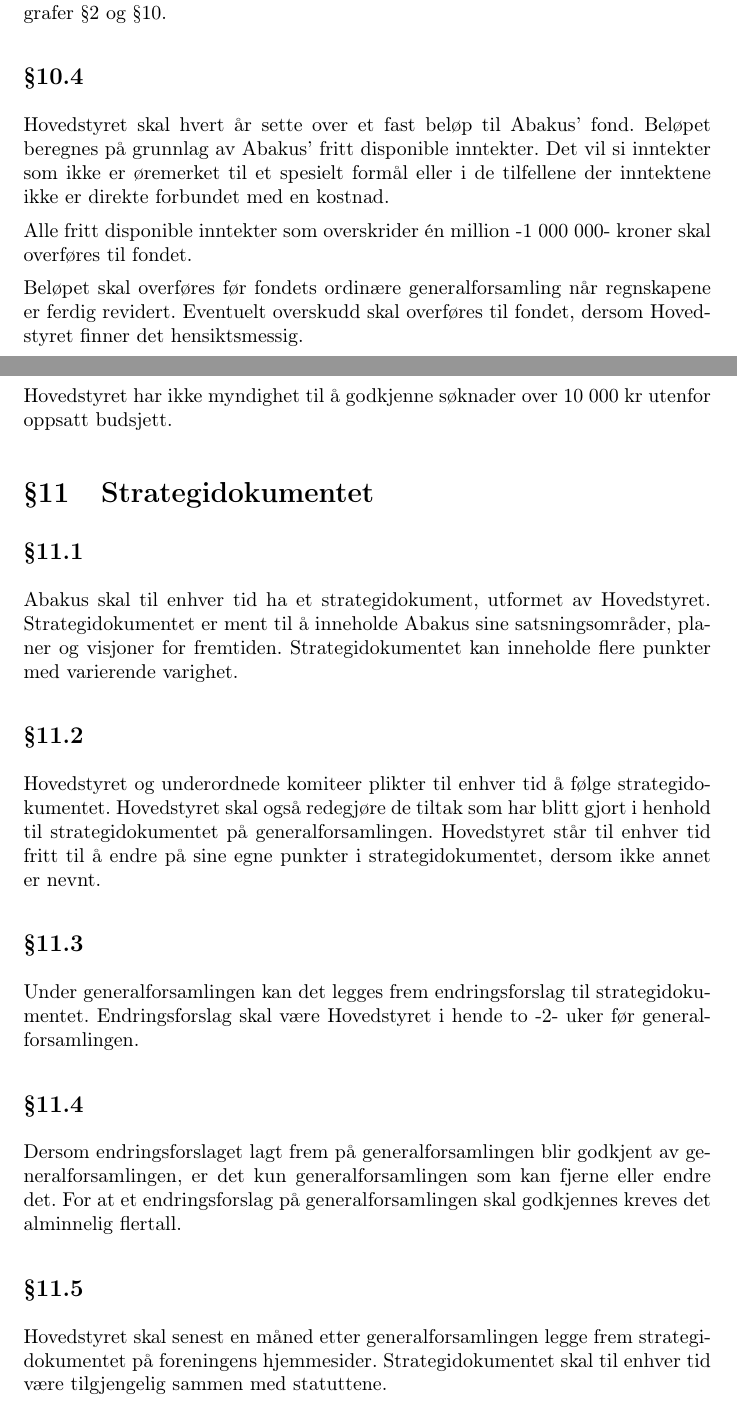
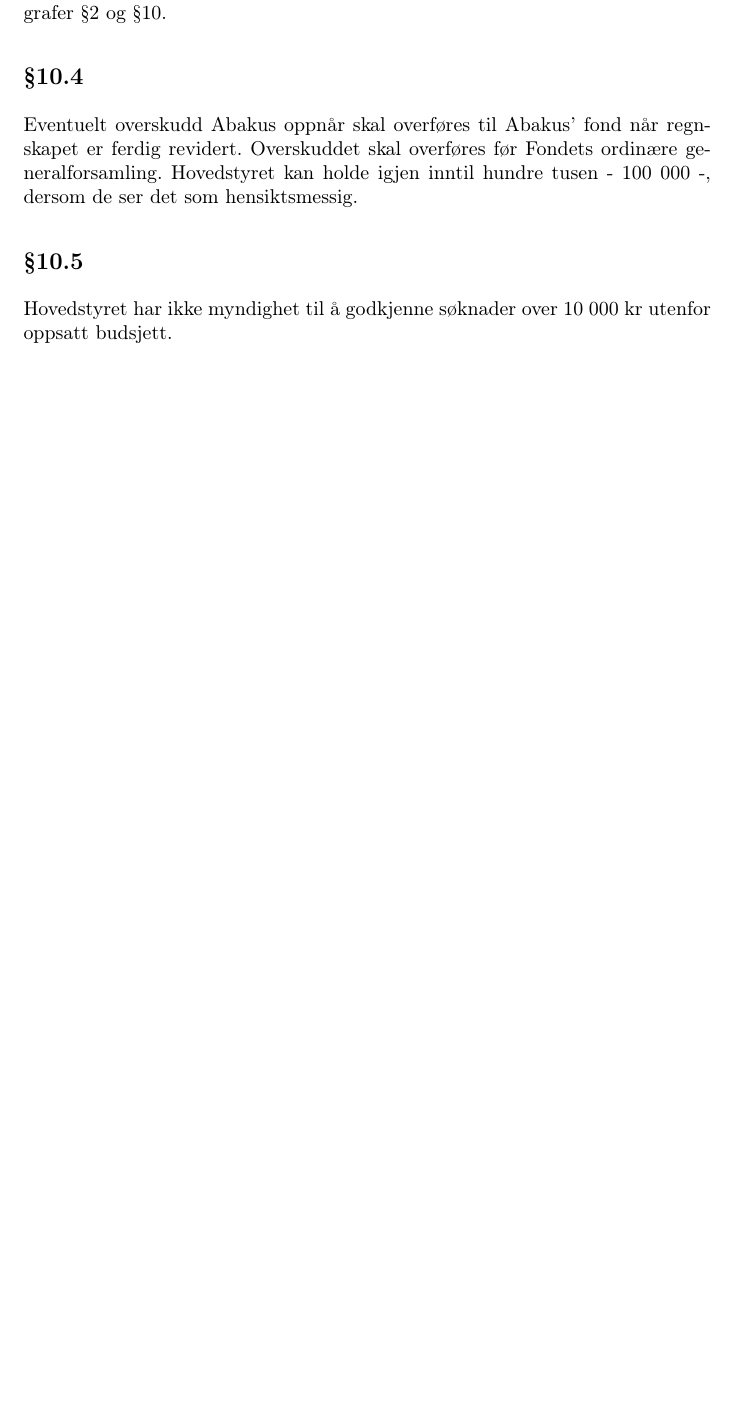
Before and after one commit to abakus-ntnu/statutter, a LaTeX document (abakus-statutter.tex, which reads abakus-statutter/10-okonomi.tex, abakus-statutter/11-strategidokument.tex): two parts of pages 14 and 15 of 16 before the commit and part of page 14 of 15 after it, the two joined at a grey line, cut so that both start at the same text, the shorter picture padded with empty space. Compiled offline with pdfLaTeX.

Commit message:
Genfors2018 (#54)
* Adds changes to statutter

* remove strategi and fix numbering

* Adds chenges to Fond statutter

* Updates last edit

* Update 10-okonomi.tex

* Update abakus.html

```diff
--- a/abakus-statutter/10-okonomi.tex
+++ b/abakus-statutter/10-okonomi.tex
@@ -15,17 +15,9 @@
 paragrafer §2 og §10.
 
 \subsection{}
-Hovedstyret skal hvert år sette over et fast beløp til Abakus' fond. Beløpet
-beregnes på grunnlag av Abakus' fritt disponible inntekter. Det vil si
-inntekter som ikke er øremerket til et spesielt formål eller i de tilfellene
-der inntektene ikke er direkte forbundet med en kostnad.
-
-Alle fritt disponible inntekter som overskrider én million -1 000 000- kroner
-skal overføres til fondet.
-
-Beløpet skal overføres før fondets ordinære generalforsamling når regnskapene
-er ferdig revidert. Eventuelt overskudd skal overføres til fondet, dersom
-Hovedstyret finner det hensiktsmessig.
+Eventuelt overskudd Abakus oppnår skal overføres til Abakus’ fond når regnskapet er ferdig revidert.
+Overskuddet skal overføres før Fondets ordinære generalforsamling.
+Hovedstyret kan holde igjen inntil hundre tusen - 100 000 -, dersom de ser det som hensiktsmessig.
 
 \subsection{}
 Hovedstyret har ikke myndighet til å godkjenne søknader over 10 000 kr utenfor
--- a/abakus-statutter/11-strategidokument.tex
+++ /dev/null
@@ -1,29 +0,0 @@
-\section{Strategidokumentet}
-\subsection{}
-Abakus skal til enhver tid ha et strategidokument, utformet av Hovedstyret.
-Strategidokumentet er ment til å inneholde Abakus sine satsningsområder, planer
-og visjoner for fremtiden. Strategidokumentet kan inneholde flere punkter med
-varierende varighet.
-
-\subsection{}
-Hovedstyret og underordnede komiteer plikter til enhver tid å følge
-strategidokumentet. Hovedstyret skal også redegjøre de tiltak som har blitt
-gjort i henhold til strategidokumentet på generalforsamlingen. Hovedstyret står
-til enhver tid fritt til å endre på sine egne punkter i strategidokumentet,
-dersom ikke annet er nevnt.
-
-\subsection{}
-Under generalforsamlingen kan det legges frem endringsforslag til
-strategidokumentet. Endringsforslag skal være Hovedstyret i hende to -2- uker
-før generalforsamlingen.
-
-\subsection{}
-Dersom endringsforslaget lagt frem på generalforsamlingen blir godkjent av
-generalforsamlingen, er det kun generalforsamlingen som kan fjerne eller endre
-det. For at et endringsforslag på generalforsamlingen skal godkjennes kreves
-det alminnelig flertall.
-
-\subsection{}
-Hovedstyret skal senest en måned etter generalforsamlingen legge frem
-strategidokumentet på foreningens hjemmesider. Strategidokumentet skal til
-enhver tid være tilgjengelig sammen med statuttene.
```
Also changed, not shown: abakus-statutter.tex (+1 -1 lines), abakus-statutter/07-arrangementer.tex (+1 -1 lines), abakus-statutter/08-generalforsamling.tex (+4 -4 lines), abakus-statutter/innhold.tex (+1 -2 lines), fond-statutter.tex (+1 -1 lines), fond-statutter/04-styret.tex (+6 -4 lines), abakus-statutter/11-statutter.tex (renamed from abakus-statutter/12-statutter.tex), abakus-statutter/10-okonomi.tex (2 more changed lines), 2 other files.
